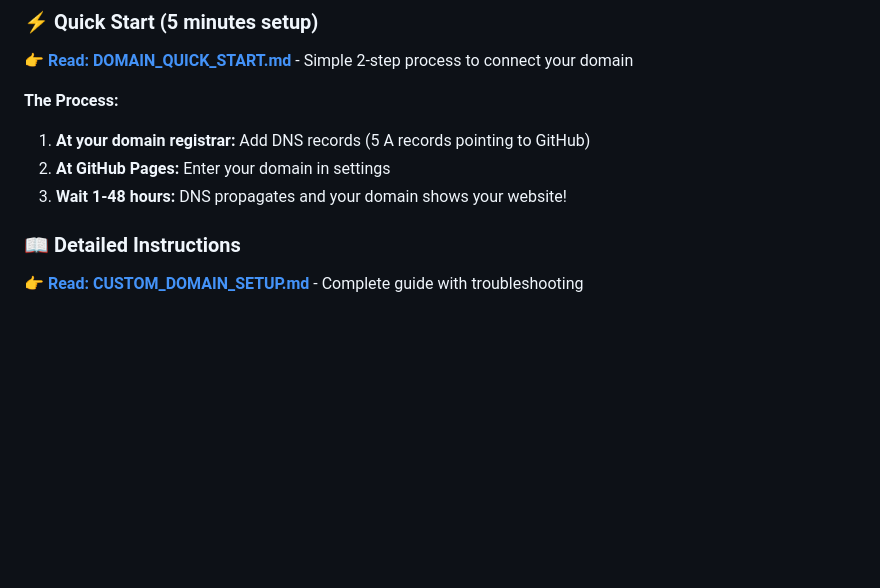
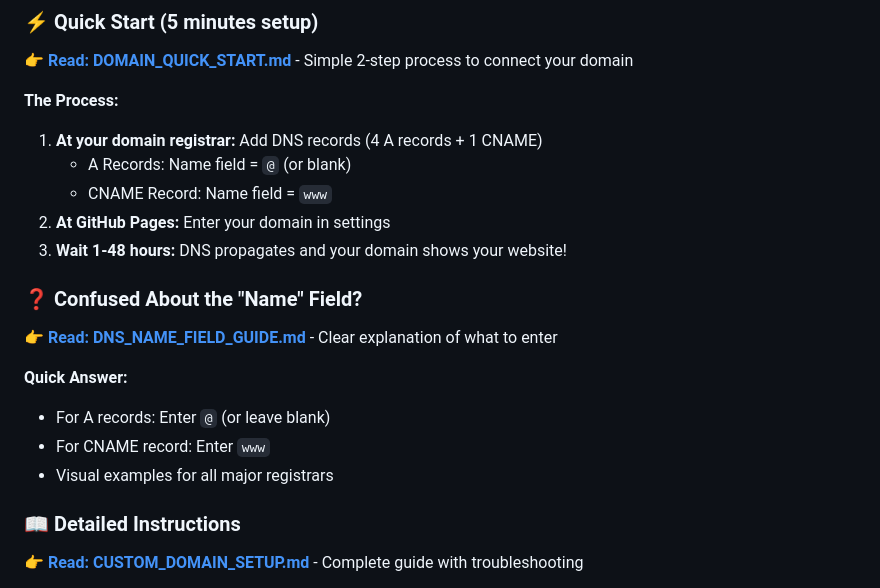
Before and after one commit to freeman1973-ai/Wastewater-, a Markdown page: README.md, the part around the change. GitHub-like rendering; blank space fills up the shorter version.

Commit message:
Add comprehensive DNS Name field guide with clear examples
Co-authored-by: freeman1973-ai <261837365+freeman1973-ai@users.noreply.github.com>

```diff
--- a/README.md
+++ b/README.md
@@ -50,9 +50,19 @@ This website showcases professional wastewater treatment services and expertise.
 👉 **[Read: DOMAIN_QUICK_START.md](DOMAIN_QUICK_START.md)** - Simple 2-step process to connect your domain
 
 **The Process:**
-1. **At your domain registrar:** Add DNS records (5 A records pointing to GitHub)
+1. **At your domain registrar:** Add DNS records (4 A records + 1 CNAME)
+   - A Records: Name field = `@` (or blank)
+   - CNAME Record: Name field = `www`
 2. **At GitHub Pages:** Enter your domain in settings
 3. **Wait 1-48 hours:** DNS propagates and your domain shows your website!
+
+### ❓ Confused About the "Name" Field?
+👉 **[Read: DNS_NAME_FIELD_GUIDE.md](DNS_NAME_FIELD_GUIDE.md)** - Clear explanation of what to enter
+
+**Quick Answer:**
+- For A records: Enter `@` (or leave blank)
+- For CNAME record: Enter `www`
+- Visual examples for all major registrars
 
 ### 📖 Detailed Instructions
 👉 **[Read: CUSTOM_DOMAIN_SETUP.md](CUSTOM_DOMAIN_SETUP.md)** - Complete guide with troubleshooting
```
Also changed, not shown: DNS_NAME_FIELD_GUIDE.md (added, +441 -0 lines), DOMAIN_QUICK_START.md (+17 -5 lines).
